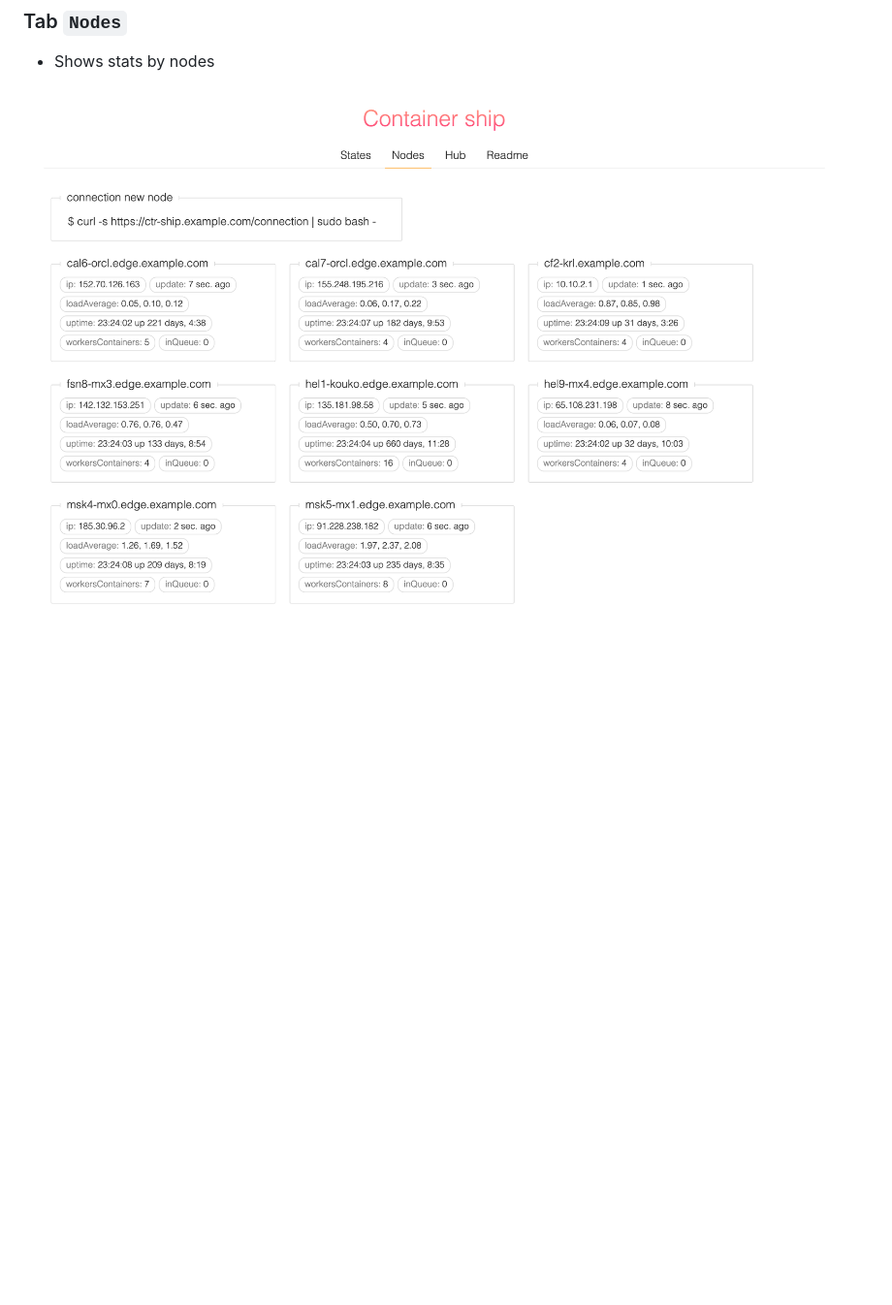
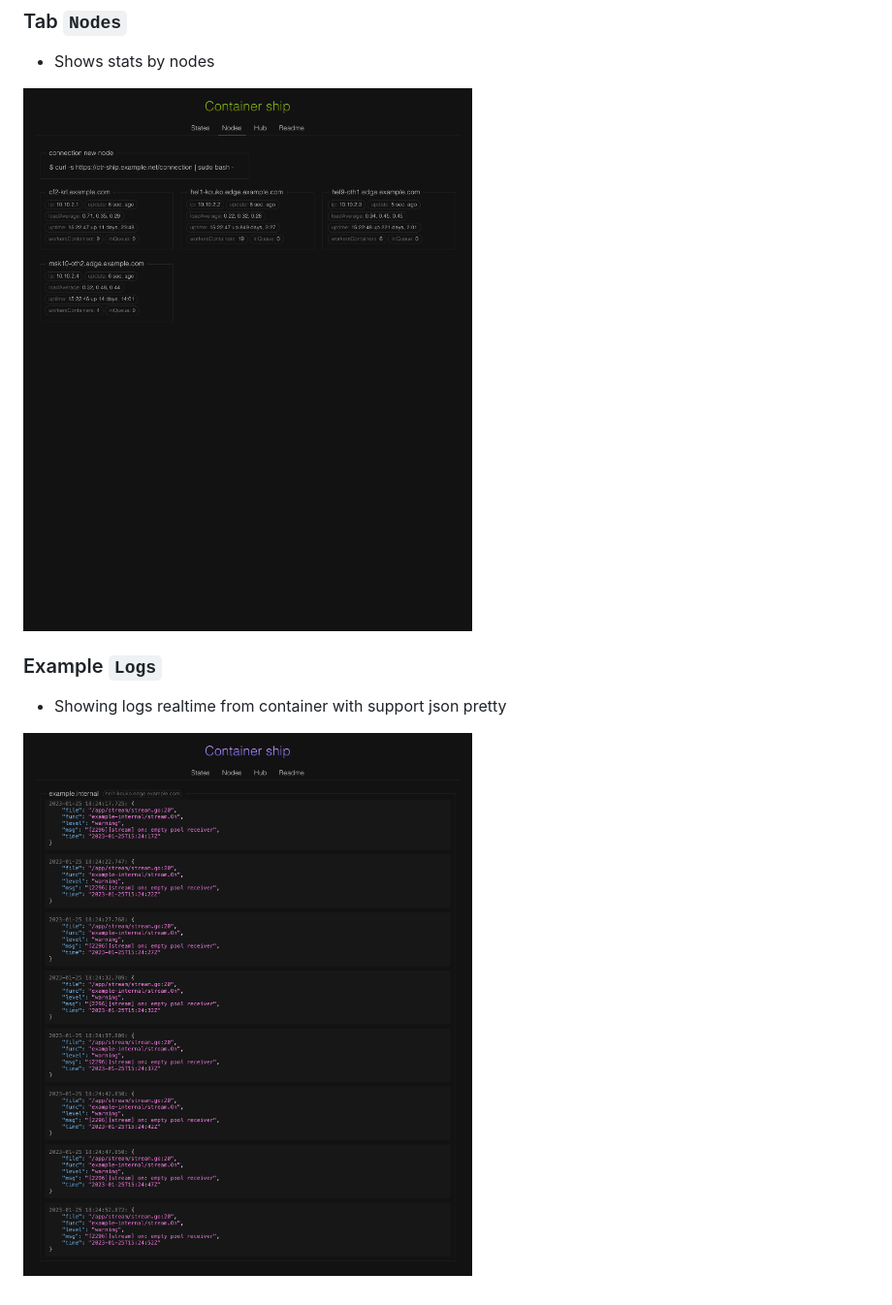
Before and after one commit to oxmix/container-ship, a Markdown page: README.md, the part around the change. Shown at 97% size. Rendered like a GitHub page; pictures changed too: .github/preview/logs.png (added), .github/preview/nodes.png; blank space fills up the shorter version.

```diff
--- a/README.md
+++ b/README.md
@@ -177,3 +177,8 @@ curl -kX POST https://127.0.0.1:8443/deployment --data-binary "@test-deployment.
 * Shows stats by nodes
 
 ![Preview](.github/preview/nodes.png)
+
+### Example `Logs`
+* Showing logs realtime from container with support json pretty
+
+![Preview](.github/preview/logs.png)
```
Also changed, not shown: .github/preview/hub.png, 8 other files.
